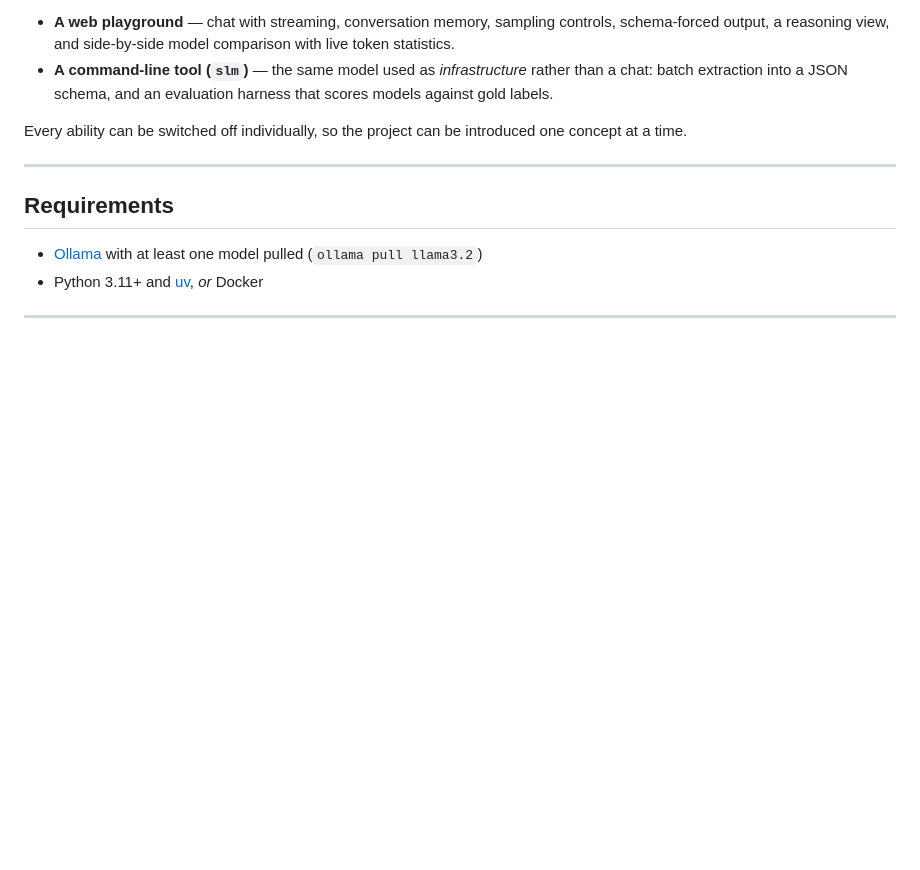
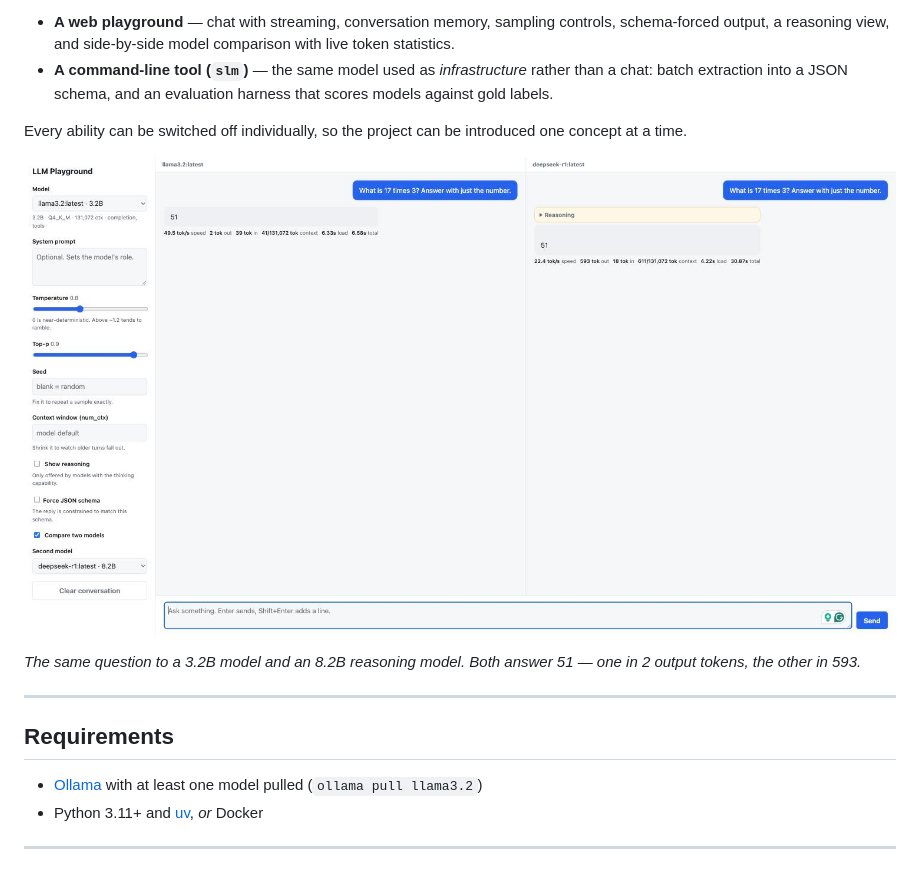
Before and after one commit to OakSat/llm-playground, a Markdown page: README.md, the part around the change. Drawn GitHub-style; pictures changed too: assets/playground-compare.jpg (added); blank space fills up the shorter version.

```diff
--- a/README.md
+++ b/README.md
@@ -17,6 +17,11 @@ It has two surfaces, deliberately:
 
 Every ability can be switched off individually, so the project can be
 introduced one concept at a time.
+
+![Two models answering the same prompt side by side, with token statistics](assets/playground-compare.jpg)
+
+*The same question to a 3.2B model and an 8.2B reasoning model. Both answer 51 —
+one in 2 output tokens, the other in 593.*
 
 ---
 
```
Also changed, not shown: docs/exercises.md (+1 -1 lines), assets/screenshot_example.png (deleted), 3 other files.
